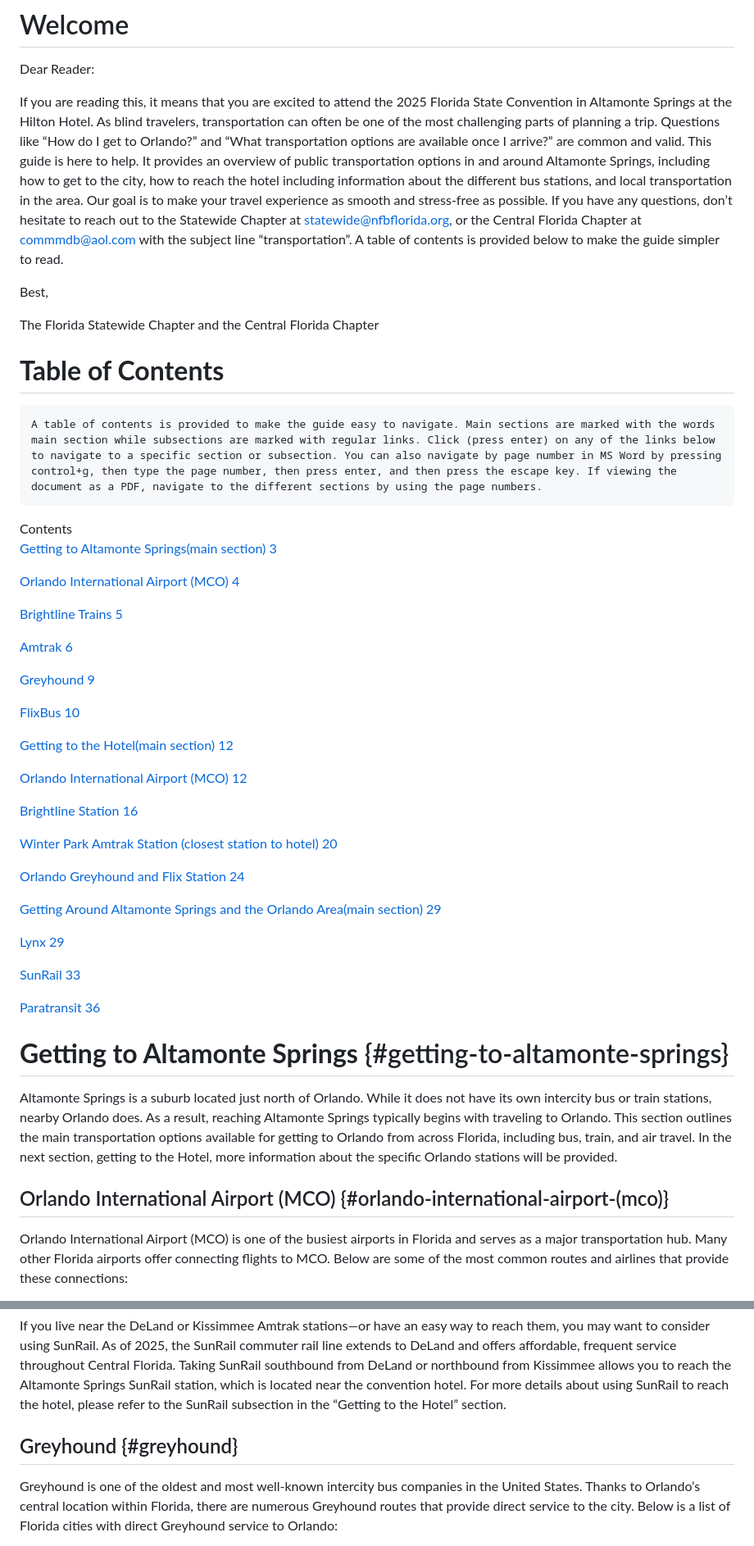
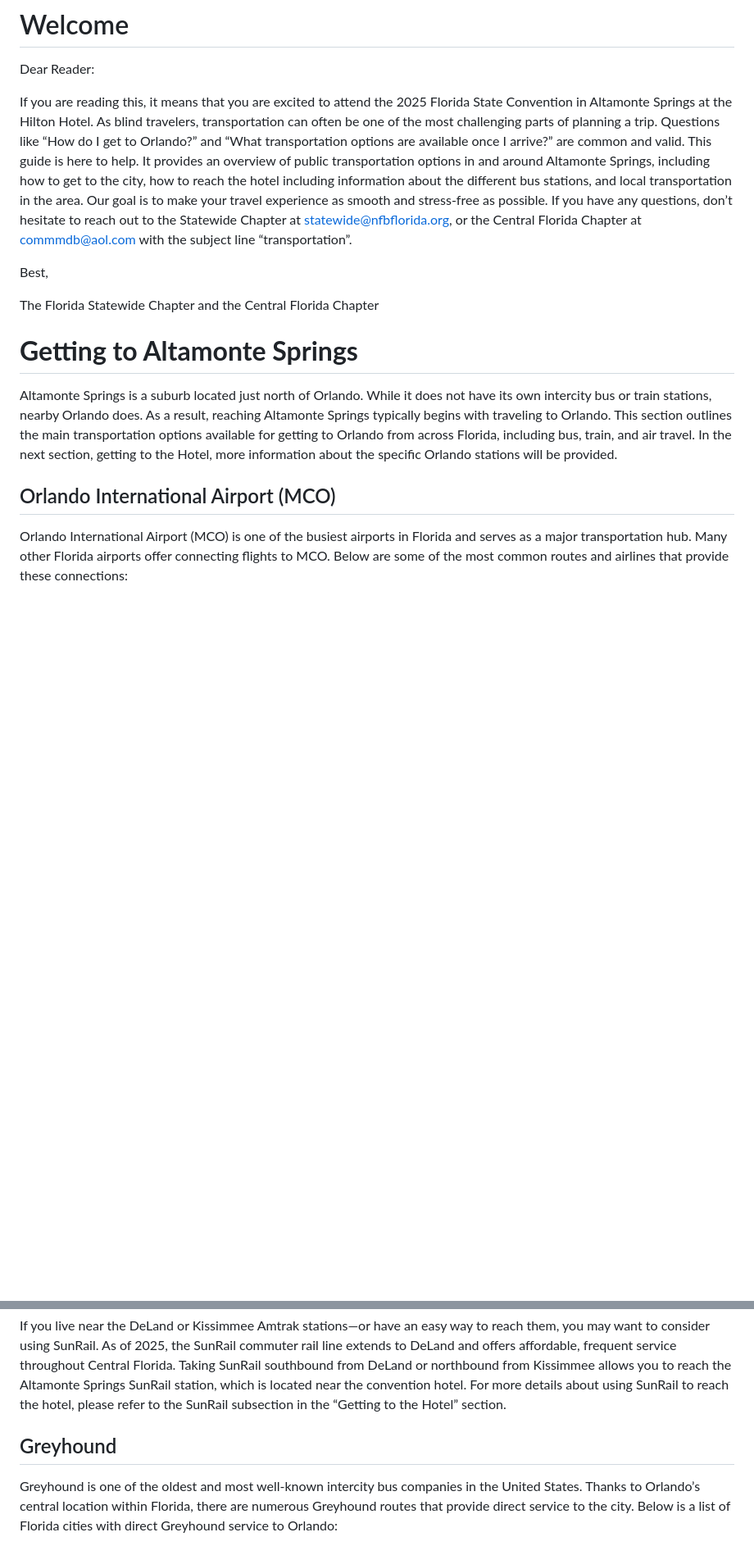
Before and after one commit to josebohorquez1/fswc_website, a Markdown page: docs/convention_guides/2025_NFBF_State_Convention_Transportation_Guide.md, 2 parts joined by grey strips. Shown: that part at 82% size. Rendered like a GitHub page; blank space fills up the shorter version.

Commit message:
Updated some of the documents.

```diff
--- a/docs/convention_guides/2025_NFBF_State_Convention_Transportation_Guide.md
+++ b/docs/convention_guides/2025_NFBF_State_Convention_Transportation_Guide.md
@@ -4,52 +4,17 @@
 
 Dear Reader:
 
-If you are reading this, it means that you are excited to attend the 2025 Florida State Convention in Altamonte Springs at the Hilton Hotel. As blind travelers, transportation can often be one of the most challenging parts of planning a trip. Questions like “How do I get to Orlando?” and “What transportation options are available once I arrive?” are common and valid. This guide is here to help. It provides an overview of public transportation options in and around Altamonte Springs, including how to get to the city, how to reach the hotel including information about the different bus stations, and local transportation in the area. Our goal is to make your travel experience as smooth and stress-free as possible. If you have any questions, don’t hesitate to reach out to the Statewide Chapter at [statewide@nfbflorida.org](mailto:statewide@nfbflorida.org), or the Central Florida Chapter at [commmdb@aol.com](mailto:commmdb@aol.com) with the subject line “transportation”. A table of contents is provided below to make the guide simpler to read.
+If you are reading this, it means that you are excited to attend the 2025 Florida State Convention in Altamonte Springs at the Hilton Hotel. As blind travelers, transportation can often be one of the most challenging parts of planning a trip. Questions like “How do I get to Orlando?” and “What transportation options are available once I arrive?” are common and valid. This guide is here to help. It provides an overview of public transportation options in and around Altamonte Springs, including how to get to the city, how to reach the hotel including information about the different bus stations, and local transportation in the area. Our goal is to make your travel experience as smooth and stress-free as possible. If you have any questions, don’t hesitate to reach out to the Statewide Chapter at [statewide@nfbflorida.org](mailto:statewide@nfbflorida.org), or the Central Florida Chapter at [commmdb@aol.com](mailto:commmdb@aol.com) with the subject line “transportation”.
 
 Best,
 
 The Florida Statewide Chapter and the Central Florida Chapter
 
-# **Table of Contents**
-
-	A table of contents is provided to make the guide easy to navigate. Main sections are marked with the words main section while subsections are marked with regular links. Click (press enter) on any of the links below to navigate to a specific section or subsection. You can also navigate by page number in MS Word by pressing control+g, then type the page number, then press enter, and then press the escape key. If viewing the document as a PDF, navigate to the different sections by using the page numbers.
-
-Contents
-[Getting to Altamonte Springs(main section)	3](#getting-to-altamonte-springs)
-
-[Orlando International Airport (MCO)	4](#orlando-international-airport-\(mco\))
-
-[Brightline Trains	5](#brightline-trains)
-
-[Amtrak	6](#amtrak)
-
-[Greyhound	9](#greyhound)
-
-[FlixBus	10](#flixbus)
-
-[Getting to the Hotel(main section)	12](#getting-to-the-hotel)
-
-[Orlando International Airport (MCO)	12](#orlando-international-airport-\(mco\)-1)
-
-[Brightline Station	16](#brightline-station)
-
-[Winter Park Amtrak Station (closest station to hotel)	20](#winter-park-amtrak-station-\(closest-station-to-hotel\))
-
-[Orlando Greyhound and Flix Station	24](#orlando-greyhound-and-flix-station)
-
-[Getting Around Altamonte Springs and the Orlando Area(main section)	29](#getting-around-altamonte-springs-and-the-orlando-area)
-
-[Lynx	29](#lynx)
-
-[SunRail	33](#sunrail)
-
-[Paratransit	36](#paratransit)
-
-# **Getting to Altamonte Springs** {#getting-to-altamonte-springs}
+# **Getting to Altamonte Springs**
 
 Altamonte Springs is a suburb located just north of Orlando. While it does not have its own intercity bus or train stations, nearby Orlando does. As a result, reaching Altamonte Springs typically begins with traveling to Orlando. This section outlines the main transportation options available for getting to Orlando from across Florida, including bus, train, and air travel. In the next section, getting to the Hotel, more information about the specific Orlando stations will be provided.
 
-## Orlando International Airport (MCO) {#orlando-international-airport-(mco)}
+## Orlando International Airport (MCO)
 
 Orlando International Airport (MCO) is one of the busiest airports in Florida and serves as a major transportation hub. Many other Florida airports offer connecting flights to MCO. Below are some of the most common routes and airlines that provide these connections:
 
@@ -136,7 +101,7 @@ Floridian (South to North)
 
 If you live near the DeLand or Kissimmee Amtrak stations—or have an easy way to reach them, you may want to consider using SunRail. As of 2025, the SunRail commuter rail line extends to DeLand and offers affordable, frequent service throughout Central Florida. Taking SunRail southbound from DeLand or northbound from Kissimmee allows you to reach the Altamonte Springs SunRail station, which is located near the convention hotel. For more details about using SunRail to reach the hotel, please refer to the SunRail subsection in the “Getting to the Hotel” section.
 
-## Greyhound {#greyhound}
+## Greyhound
 
 Greyhound is one of the oldest and most well-known intercity bus companies in the United States. Thanks to Orlando’s central location within Florida, there are numerous Greyhound routes that provide direct service to the city. Below is a list of Florida cities with direct Greyhound service to Orlando:
 
```
Also changed, not shown: other parts of docs/convention_guides/2025_NFBF_State_Convention_Transportation_Guide.md (+12 -12 lines).
